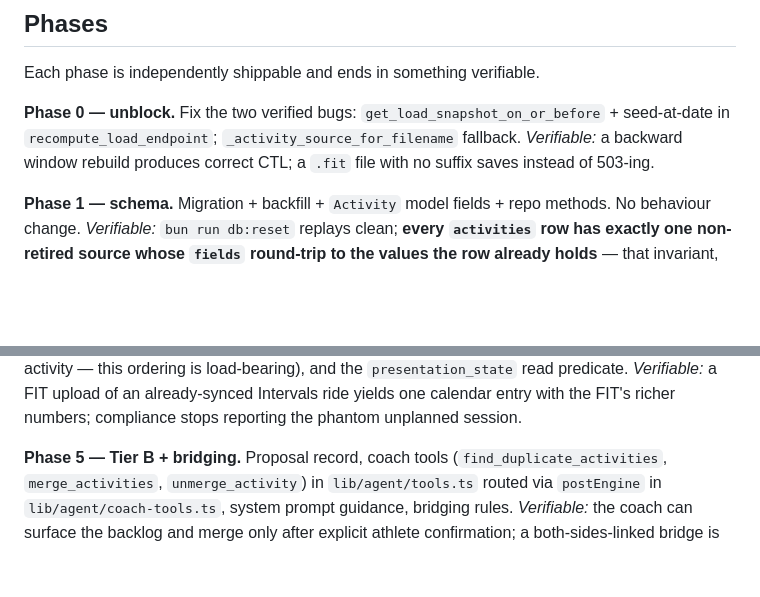
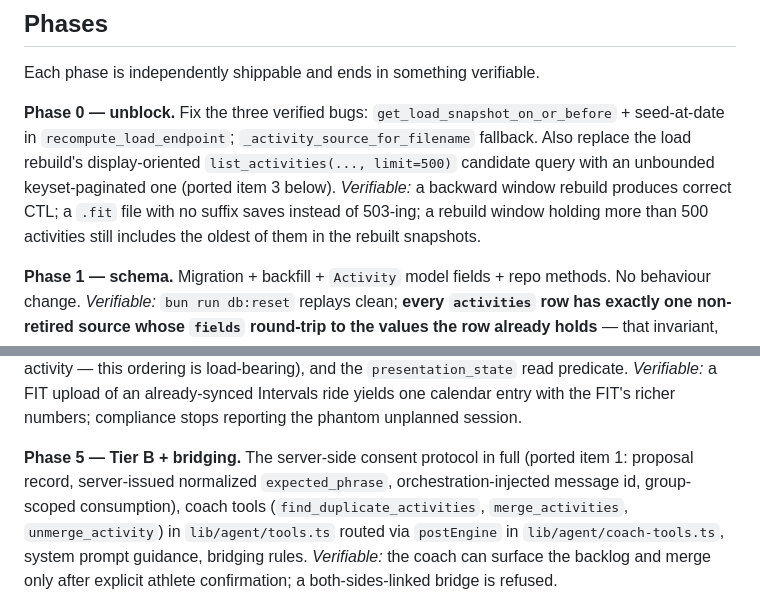
Before and after one commit to zew1me/fitness-coach-agent, a Markdown page: docs/ACTIVITY_MATERIALIZATION_DESIGN.md, 2 parts joined by grey strips. GitHub-like rendering; blank space fills up the shorter version.

```diff
--- a/docs/ACTIVITY_MATERIALIZATION_DESIGN.md
+++ b/docs/ACTIVITY_MATERIALIZATION_DESIGN.md
@@ -796,10 +796,13 @@ both the "Canonical migration sequence" bullet and a section with
 
 Each phase is independently shippable and ends in something verifiable.
 
-**Phase 0 — unblock.** Fix the two verified bugs: `get_load_snapshot_on_or_before` +
+**Phase 0 — unblock.** Fix the three verified bugs: `get_load_snapshot_on_or_before` +
 seed-at-date in `recompute_load_endpoint`; `_activity_source_for_filename` fallback.
+Also replace the load rebuild's display-oriented `list_activities(..., limit=500)`
+candidate query with an unbounded keyset-paginated one (ported item 3 below).
 _Verifiable:_ a backward window rebuild produces correct CTL; a `.fit` file with no
-suffix saves instead of 503-ing.
+suffix saves instead of 503-ing; a rebuild window holding more than 500 activities
+still includes the oldest of them in the rebuilt snapshots.
 
 **Phase 1 — schema.** Migration + backfill + `Activity` model fields + repo methods.
 No behaviour change. _Verifiable:_ `bun run db:reset` replays clean; **every
@@ -829,7 +832,9 @@ workout from the surviving activity — this ordering is load-bearing), and the
 Intervals ride yields one calendar entry with the FIT's richer numbers; compliance
 stops reporting the phantom unplanned session.
 
-**Phase 5 — Tier B + bridging.** Proposal record, coach tools
+**Phase 5 — Tier B + bridging.** The server-side consent protocol in full (ported
+item 1: proposal record, server-issued normalized `expected_phrase`,
+orchestration-injected message id, group-scoped consumption), coach tools
 (`find_duplicate_activities`, `merge_activities`, `unmerge_activity`) in
 `lib/agent/tools.ts` routed via `postEngine` in `lib/agent/coach-tools.ts`, system
 prompt guidance, bridging rules. _Verifiable:_ the coach can surface the backlog and
```
Also changed, not shown: other parts of docs/ACTIVITY_MATERIALIZATION_DESIGN.md (+70 -0 lines).
